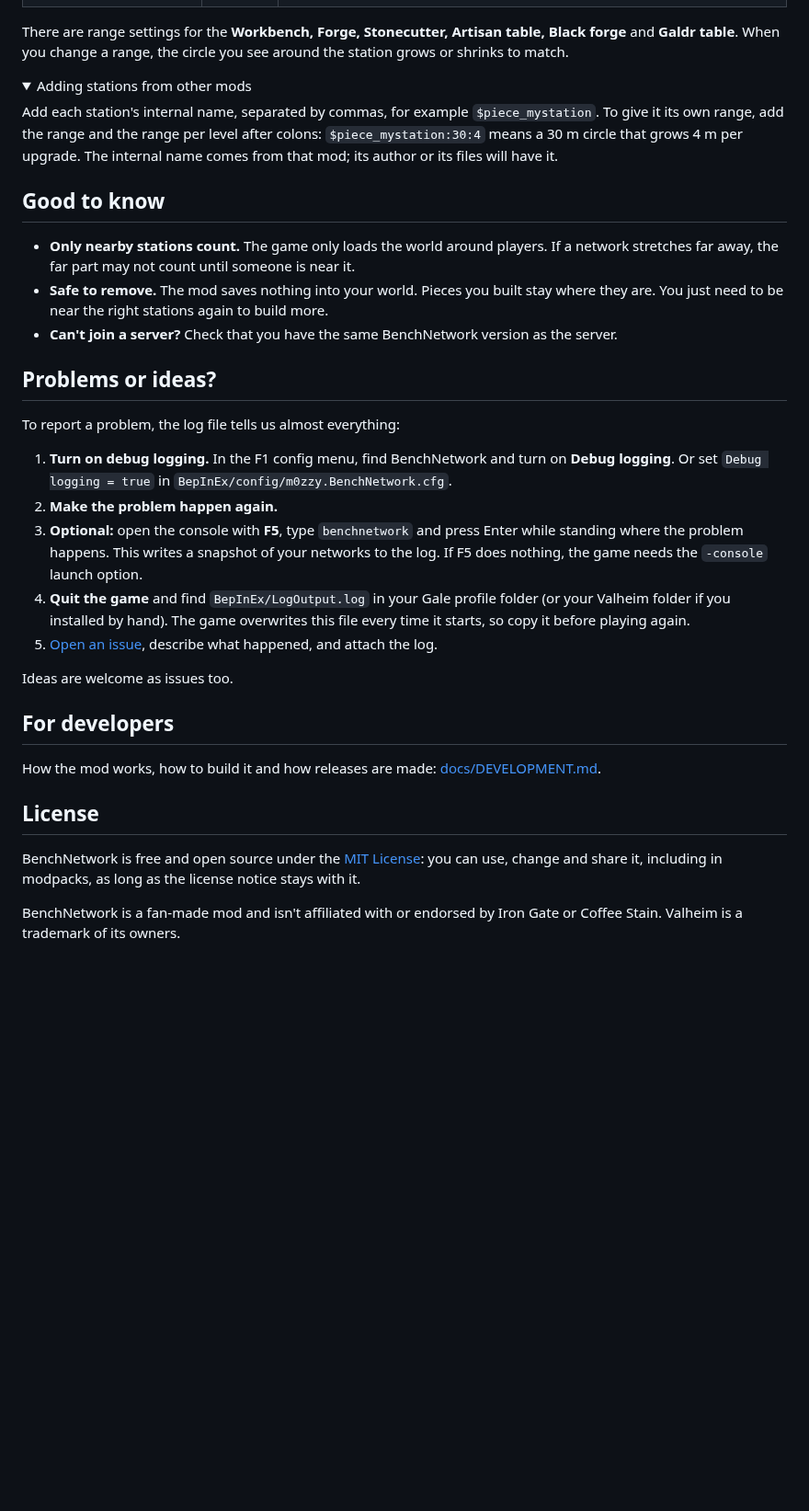
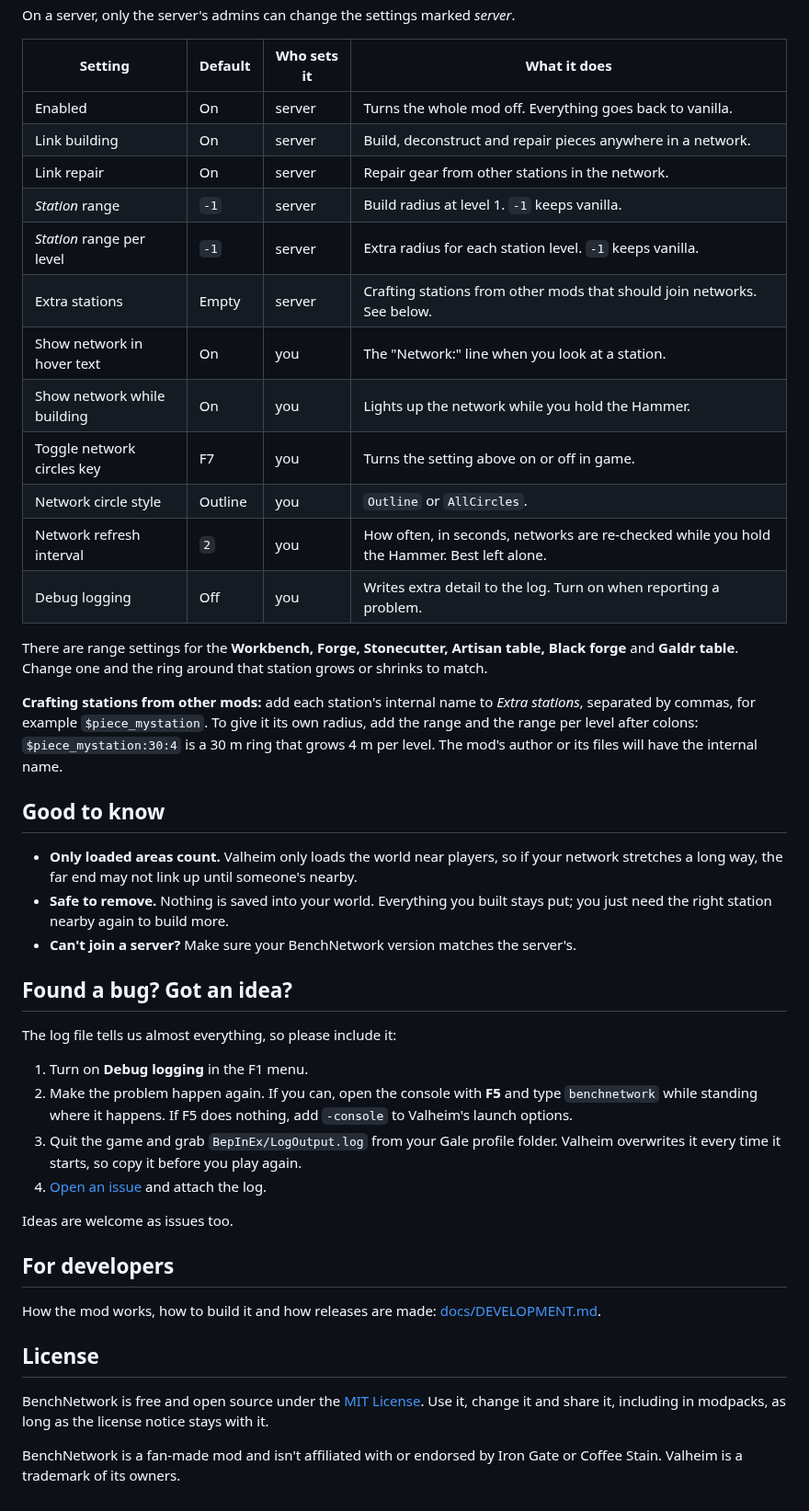
Before and after one commit to m0zzy/Bench-Network, a Markdown page: README.md, the part around one of its changes. Shown at 92% size. Drawn GitHub-style; folded sections open; blank space fills up the shorter version.

```diff
--- a/README.md
+++ b/README.md
@@ -121,38 +118,48 @@ and is locked for players. Only server admins can change it.
+On a server, only the server's admins can change the settings marked *server*.
+
+| Setting | Default | Who sets it | What it does |
+| --- | --- | --- | --- |
+| Enabled | On | server | Turns the whole mod off. Everything goes back to vanilla. |
+| Link building | On | server | Build, deconstruct and repair pieces anywhere in a network. |
+| Link repair | On | server | Repair gear from other stations in the network. |
+| *Station* range | `-1` | server | Build radius at level 1. `-1` keeps vanilla. |
+| *Station* range per level | `-1` | server | Extra radius for each station level. `-1` keeps vanilla. |
+| Extra stations | Empty | server | Crafting stations from other mods that should join networks. See below. |
+| Show network in hover text | On | you | The "Network:" line when you look at a station. |
+| Show network while building | On | you | Lights up the network while you hold the Hammer. |
+| Toggle network circles key | F7 | you | Turns the setting above on or off in game. |
+| Network circle style | Outline | you | `Outline` or `AllCircles`. |
+| Network refresh interval | `2` | you | How often, in seconds, networks are re-checked while you hold the Hammer. Best left alone. |
+| Debug logging | Off | you | Writes extra detail to the log. Turn on when reporting a problem. |
 
 There are range settings for the **Workbench, Forge, Stonecutter, Artisan table, Black forge** and
-**Galdr table**. When you change a range, the circle you see around the station grows or shrinks to match.
+**Galdr table**. Change one and the ring around that station grows or shrinks to match.
 
-<details>
-<summary>Adding stations from other mods</summary>
-
-Add each station's internal name, separated by commas, for example `$piece_mystation`. To give it its own
-range, add the range and the range per level after colons: `$piece_mystation:30:4` means a 30 m circle that
-grows 4 m per upgrade. The internal name comes from that mod; its author or its files will have it.
+**Crafting stations from other mods:** add each station's internal name to *Extra stations*, separated by
+commas, for example `$piece_mystation`. To give it its own radius, add the range and the range per level
+after colons: `$piece_mystation:30:4` is a 30 m ring that grows 4 m per level. The mod's author or its files
+will have the internal name.
 
 </details>
 
 ## Good to know
 
-- **Only nearby stations count.** The game only loads the world around players. If a network stretches far
-  away, the far part may not count until someone is near it.
-- **Safe to remove.** The mod saves nothing into your world. Pieces you built stay where they are. You just
-  need to be near the right stations again to build more.
-- **Can't join a server?** Check that you have the same BenchNetwork version as the server.
+- **Only loaded areas count.** Valheim only loads the world near players, so if your network stretches a long
+  way, the far end may not link up until someone's nearby.
+- **Safe to remove.** Nothing is saved into your world. Everything you built stays put; you just need the right
+  station nearby again to build more.
+- **Can't join a server?** Make sure your BenchNetwork version matches the server's.
 
-## Problems or ideas?
+## Found a bug? Got an idea?
 
-To report a problem, the log file tells us almost everything:
+The log file tells us almost everything, so please include it:
 
-1. **Turn on debug logging.** In the F1 config menu, find BenchNetwork and turn on **Debug logging**. Or set
-   `Debug logging = true` in `BepInEx/config/m0zzy.BenchNetwork.cfg`.
-2. **Make the problem happen again.**
-3. **Optional:** open the console with **F5**, type `benchnetwork` and press Enter while standing where the
-   problem happens. This writes a snapshot of your networks to the log. If F5 does nothing, the game needs the
-   `-console` launch option.
-4. **Quit the game** and find `BepInEx/LogOutput.log` in your Gale profile folder (or your Valheim folder if
-   you installed by hand). The game overwrites this file every time it starts, so copy it before playing again.
-5. [Open an issue](https://github.com/m0zzy/Bench-Network/issues/new/choose), describe what happened, and attach
-   the log.
+1. Turn on **Debug logging** in the F1 menu.
+2. Make the problem happen again. If you can, open the console with **F5** and type `benchnetwork` while
+   standing where it happens. If F5 does nothing, add `-console` to Valheim's launch options.
+3. Quit the game and grab `BepInEx/LogOutput.log` from your Gale profile folder. Valheim overwrites it every
+   time it starts, so copy it before you play again.
+4. [Open an issue](https://github.com/m0zzy/Bench-Network/issues/new/choose) and attach the log.
 
 Ideas are welcome as issues too.
 
@@ -162,7 +169,7 @@ How the mod works, how to build it and how releases are made: [docs/DEVELOPMENT.
 
 ## License
 
-BenchNetwork is free and open source under the [MIT License](LICENSE): you can use, change and share it,
+BenchNetwork is free and open source under the [MIT License](LICENSE). Use it, change it and share it,
 including in modpacks, as long as the license notice stays with it.
 
 BenchNetwork is a fan-made mod and isn't affiliated with or endorsed by Iron Gate or Coffee Stain. Valheim is
```
Also changed, not shown: other parts of README.md (+67 -70 lines), docs/images/building.png, 1 other file.
